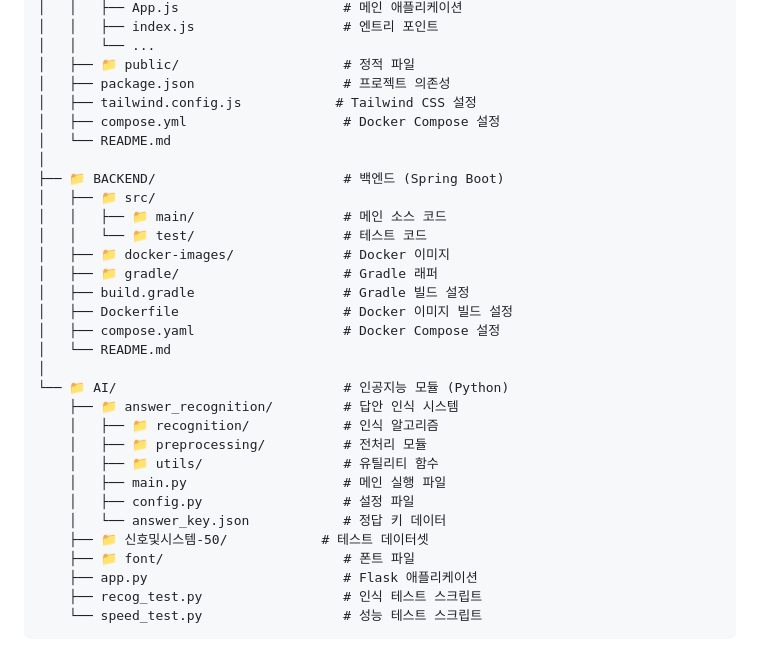
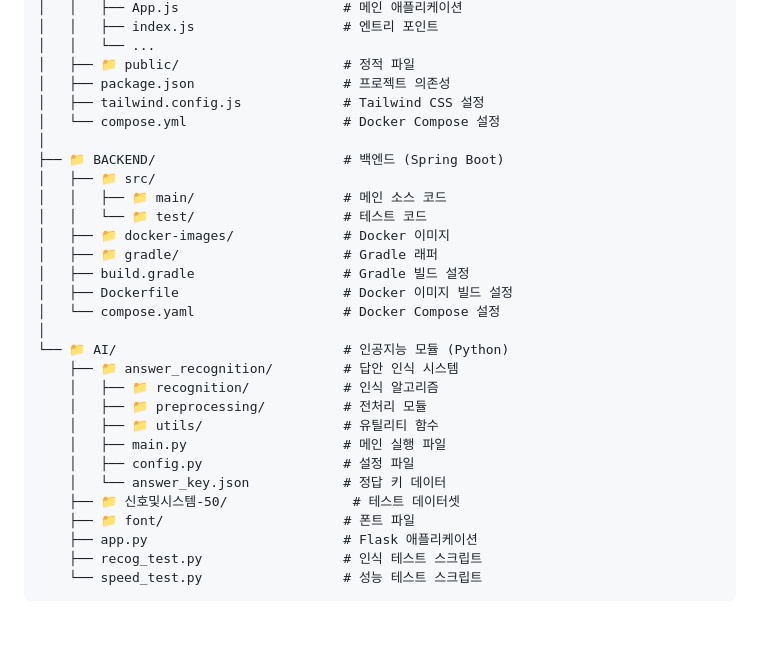
Before and after one commit to woniwory/2025_DKU_Capstone, a Markdown page: README.md, the part around the change. Drawn GitHub-style; blank space fills up the shorter version.

Commit message:
README 최종

```diff
--- a/README.md
+++ b/README.md
@@ -91,9 +91,8 @@ checkmate/
 │   │   └── ...
 │   ├── 📁 public/                     # 정적 파일
 │   ├── package.json                   # 프로젝트 의존성
-│   ├── tailwind.config.js            # Tailwind CSS 설정
-│   ├── compose.yml                    # Docker Compose 설정
-│   └── README.md
+│   ├── tailwind.config.js             # Tailwind CSS 설정
+│   └── compose.yml                    # Docker Compose 설정
 │
 ├── 📁 BACKEND/                        # 백엔드 (Spring Boot)
 │   ├── 📁 src/
@@ -103,8 +102,7 @@ checkmate/
 │   ├── 📁 gradle/                     # Gradle 래퍼
 │   ├── build.gradle                   # Gradle 빌드 설정
 │   ├── Dockerfile                     # Docker 이미지 빌드 설정
-│   ├── compose.yaml                   # Docker Compose 설정
-│   └── README.md
+│   └── compose.yaml                   # Docker Compose 설정
 │
 └── 📁 AI/                             # 인공지능 모듈 (Python)
     ├── 📁 answer_recognition/         # 답안 인식 시스템
@@ -114,7 +112,7 @@ checkmate/
     │   ├── main.py                    # 메인 실행 파일
     │   ├── config.py                  # 설정 파일
     │   └── answer_key.json            # 정답 키 데이터
-    ├── 📁 신호및시스템-50/            # 테스트 데이터셋
+    ├── 📁 신호및시스템-50/                # 테스트 데이터셋
     ├── 📁 font/                       # 폰트 파일
     ├── app.py                         # Flask 애플리케이션
     ├── recog_test.py                  # 인식 테스트 스크립트
```
